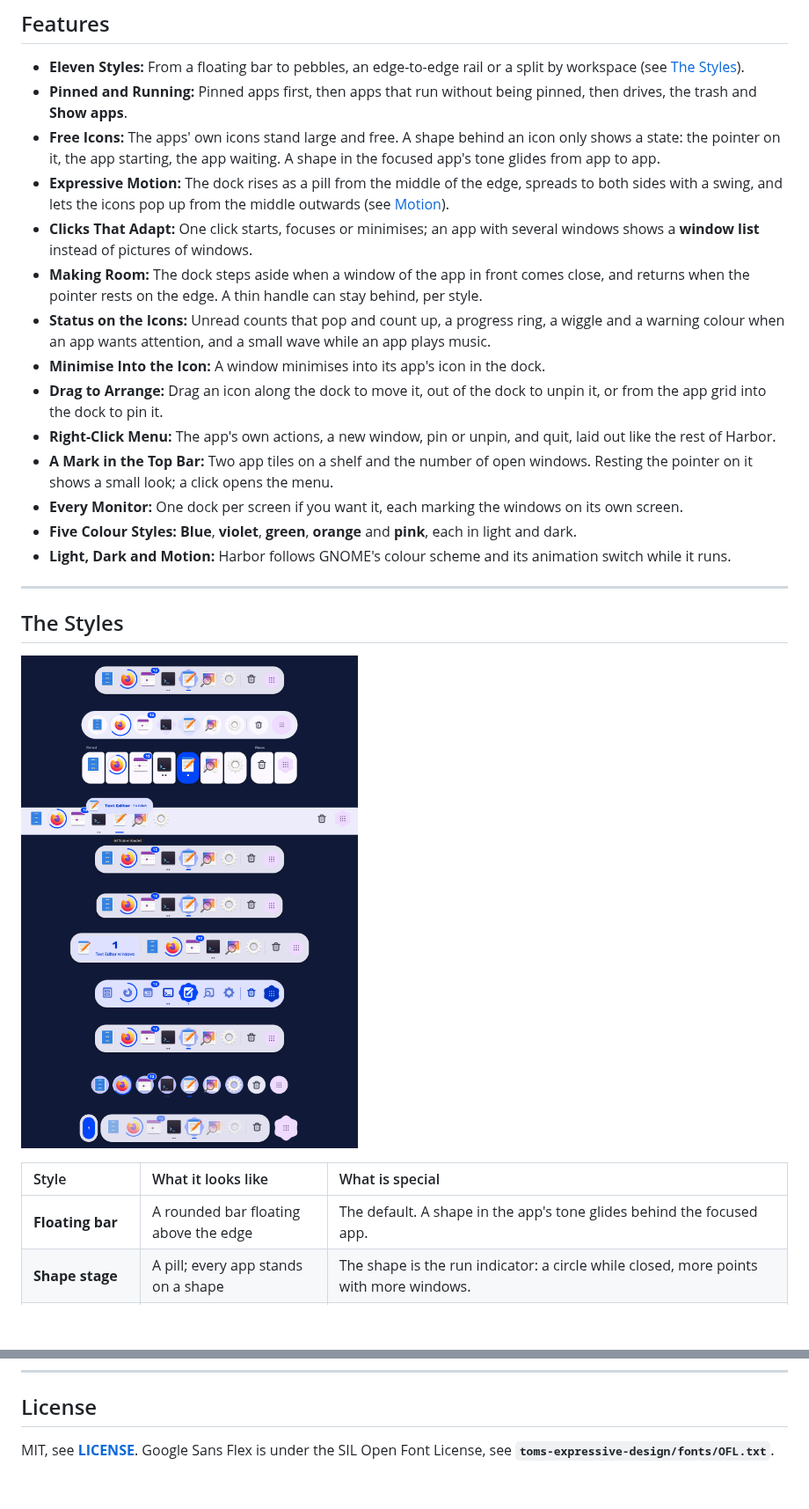
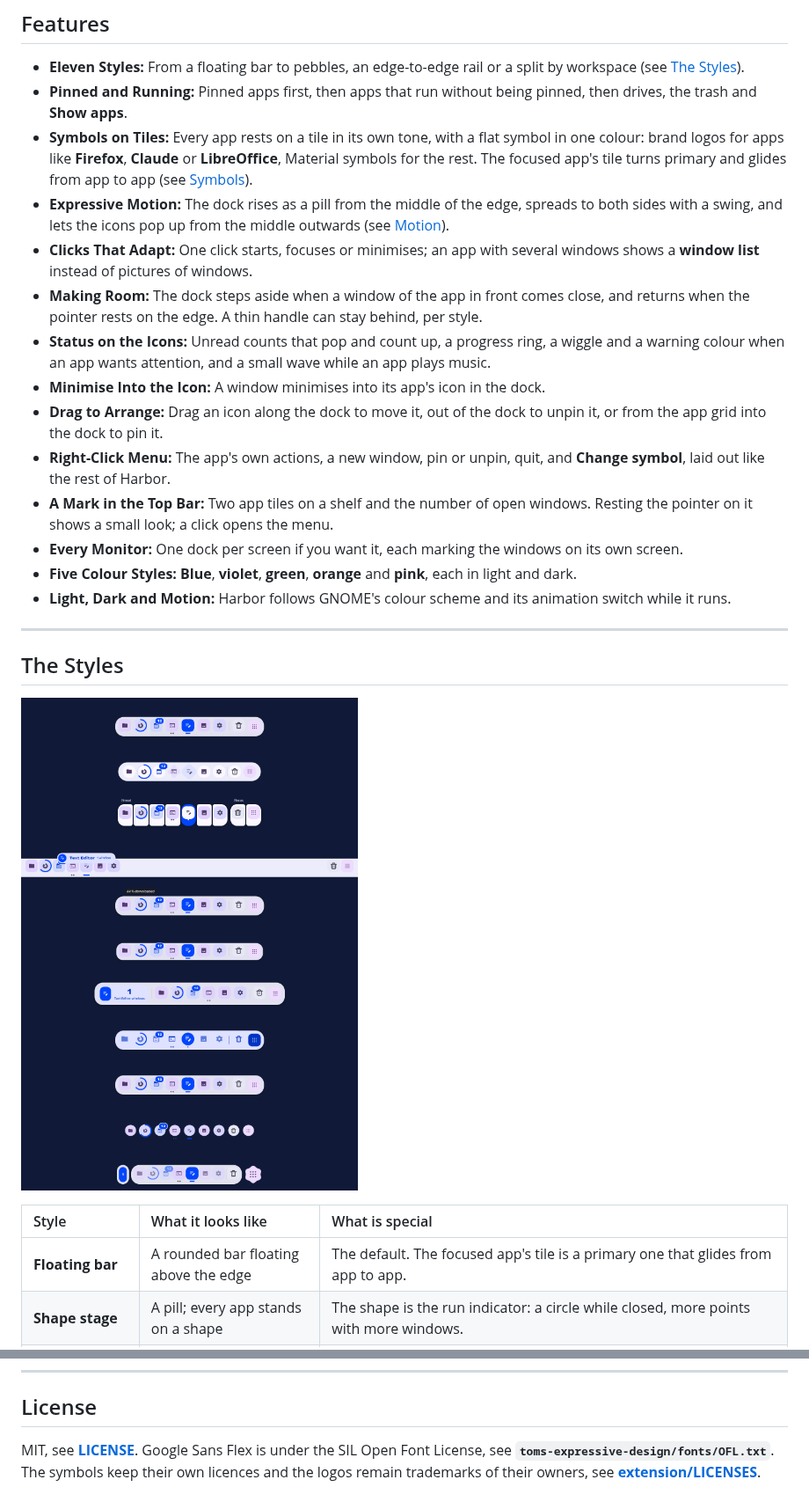
Before and after one commit to tomsliikee/harbor, a Markdown page: README.md, 2 parts joined by grey strips. Shown at 88% size. Rendered like a GitHub page; pictures changed too: readmestuff/styles.png; blank space fills up the shorter version.

Commit message:
Document the symbols, the new sizes and the picker, with new pictures
Co-Authored-By: Claude Opus 5.5 <noreply@anthropic.com>

```diff
--- a/README.md
+++ b/README.md
@@ -29,14 +29,14 @@ Harbor sends no notifications, reads nothing from the network and keeps one smal
 
 - **Eleven Styles:** From a floating bar to pebbles, an edge-to-edge rail or a split by workspace (see [The Styles](#the-styles)).
 - **Pinned and Running:** Pinned apps first, then apps that run without being pinned, then drives, the trash and **Show apps**.
-- **Free Icons:** The apps' own icons stand large and free. A shape behind an icon only shows a state: the pointer on it, the app starting, the app waiting. A shape in the focused app's tone glides from app to app.
+- **Symbols on Tiles:** Every app rests on a tile in its own tone, with a flat symbol in one colour: brand logos for apps like **Firefox**, **Claude** or **LibreOffice**, Material symbols for the rest. The focused app's tile turns primary and glides from app to app (see [Symbols](#symbols)).
 - **Expressive Motion:** The dock rises as a pill from the middle of the edge, spreads to both sides with a swing, and lets the icons pop up from the middle outwards (see [Motion](#motion)).
 - **Clicks That Adapt:** One click starts, focuses or minimises; an app with several windows shows a **window list** instead of pictures of windows.
 - **Making Room:** The dock steps aside when a window of the app in front comes close, and returns when the pointer rests on the edge. A thin handle can stay behind, per style.
 - **Status on the Icons:** Unread counts that pop and count up, a progress ring, a wiggle and a warning colour when an app wants attention, and a small wave while an app plays music.
 - **Minimise Into the Icon:** A window minimises into its app's icon in the dock.
 - **Drag to Arrange:** Drag an icon along the dock to move it, out of the dock to unpin it, or from the app grid into the dock to pin it.
-- **Right-Click Menu:** The app's own actions, a new window, pin or unpin, and quit, laid out like the rest of Harbor.
+- **Right-Click Menu:** The app's own actions, a new window, pin or unpin, quit, and **Change symbol**, laid out like the rest of Harbor.
 - **A Mark in the Top Bar:** Two app tiles on a shelf and the number of open windows. Resting the pointer on it shows a small look; a click opens the menu.
 - **Every Monitor:** One dock per screen if you want it, each marking the windows on its own screen.
 - **Five Colour Styles:** **Blue**, **violet**, **green**, **orange** and **pink**, each in light and dark.
@@ -50,7 +50,7 @@ Harbor sends no notifications, reads nothing from the network and keeps one smal
 
 | Style | What it looks like | What is special |
 | :--- | :--- | :--- |
-| **Floating bar** | A rounded bar floating above the edge | The default. A shape in the app's tone glides behind the focused app. |
+| **Floating bar** | A rounded bar floating above the edge | The default. The focused app's tile is a primary one that glides from app to app. |
 | **Shape stage** | A pill; every app stands on a shape | The shape is the run indicator: a circle while closed, more points with more windows. |
 | **Grouped block** | Three named groups instead of one bar | The focused app's segment turns fully round and fills with the primary colour. |
 | **Expressive rail** | A rail along the whole edge | The focused app unfolds into a pill with its name. Always keeps its room unless set to **Hide**. |
@@ -273,4 +297,4 @@ Colours come from **`extension/lib/palettes.js`**: each style is Material 3's **
 
 ## License
 
-MIT, see **[LICENSE](LICENSE)**. Google Sans Flex is under the SIL Open Font License, see **`toms-expressive-design/fonts/OFL.txt`**.
+MIT, see **[LICENSE](LICENSE)**. Google Sans Flex is under the SIL Open Font License, see **`toms-expressive-design/fonts/OFL.txt`**. The symbols keep their own licences and the logos remain trademarks of their owners, see **[extension/LICENSES](extension/LICENSES/README.md)**.
```
Also changed, not shown: other parts of README.md (+33 -9 lines), readmestuff/hero.png, readmestuff/menu.png, readmestuff/motion.png, readmestuff/picker.png (added), readmestuff/status.png.
